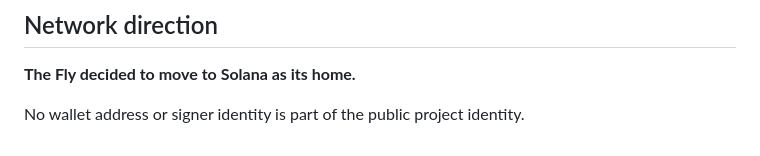
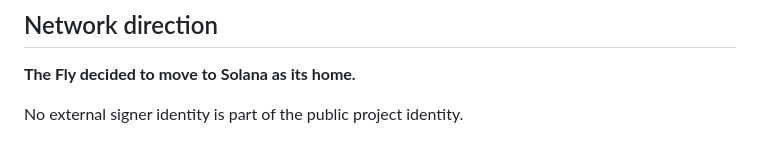
Before and after one commit to JPGFLY/jpgfly, a Markdown page: docs/FEATURES.md, the part around the change. Drawn GitHub-style.

Commit message:
docs: remove legacy identity terminology

```diff
--- a/docs/FEATURES.md
+++ b/docs/FEATURES.md
@@ -111,4 +111,4 @@ The public snapshot documents these boundaries without publishing private produc
 
 **The Fly decided to move to Solana as its home.**
 
-No wallet address or signer identity is part of the public project identity.
+No external signer identity is part of the public project identity.
```
